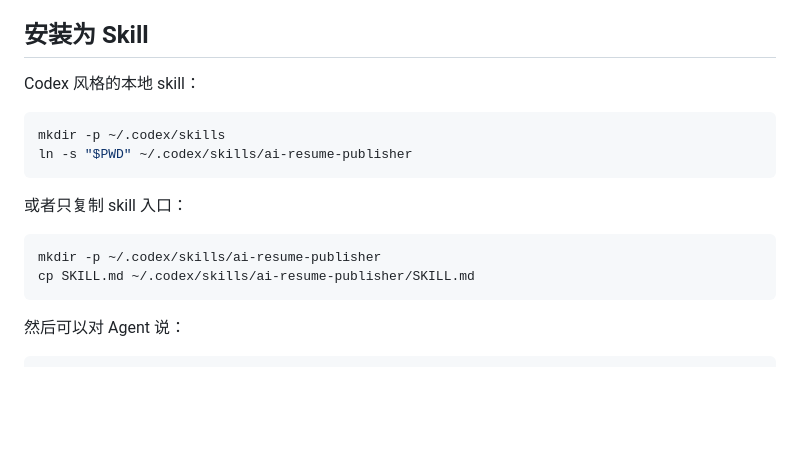
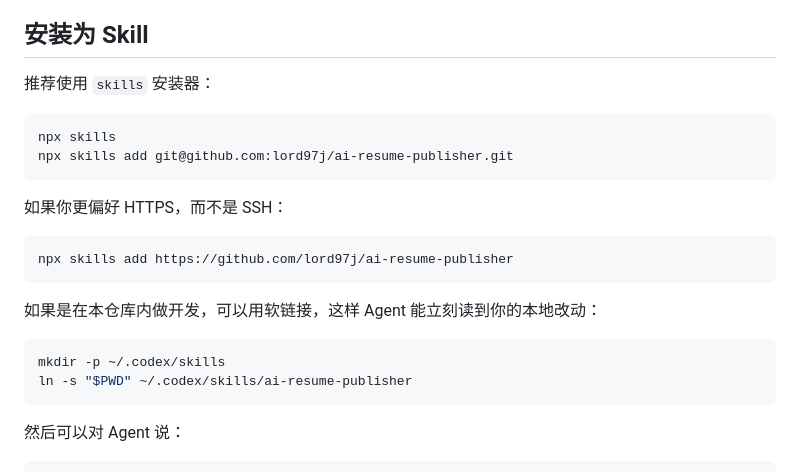
Before and after one commit to lord97j/ai-resume-publisher, a Markdown page: README.zh-CN.md, the part around the change. Rendered like a GitHub page; blank space fills up the shorter version.

Commit message:
docs: update skill install instructions

````diff
--- a/README.zh-CN.md
+++ b/README.zh-CN.md
@@ -57,18 +57,24 @@ npm scripts 是 Agent 的内部实现工具，不是面向用户的主要使用
 
 ## 安装为 Skill
 
-Codex 风格的本地 skill：
+推荐使用 `skills` 安装器：
+
+```bash
+npx skills
+npx skills add git@github.com:lord97j/ai-resume-publisher.git
+```
+
+如果你更偏好 HTTPS，而不是 SSH：
+
+```bash
+npx skills add https://github.com/lord97j/ai-resume-publisher
+```
+
+如果是在本仓库内做开发，可以用软链接，这样 Agent 能立刻读到你的本地改动：
 
 ```bash
 mkdir -p ~/.codex/skills
 ln -s "$PWD" ~/.codex/skills/ai-resume-publisher
-```
-
-或者只复制 skill 入口：
-
-```bash
-mkdir -p ~/.codex/skills/ai-resume-publisher
-cp SKILL.md ~/.codex/skills/ai-resume-publisher/SKILL.md
 ```
 
 然后可以对 Agent 说：
````
Also changed, not shown: README.md (+14 -8 lines).
